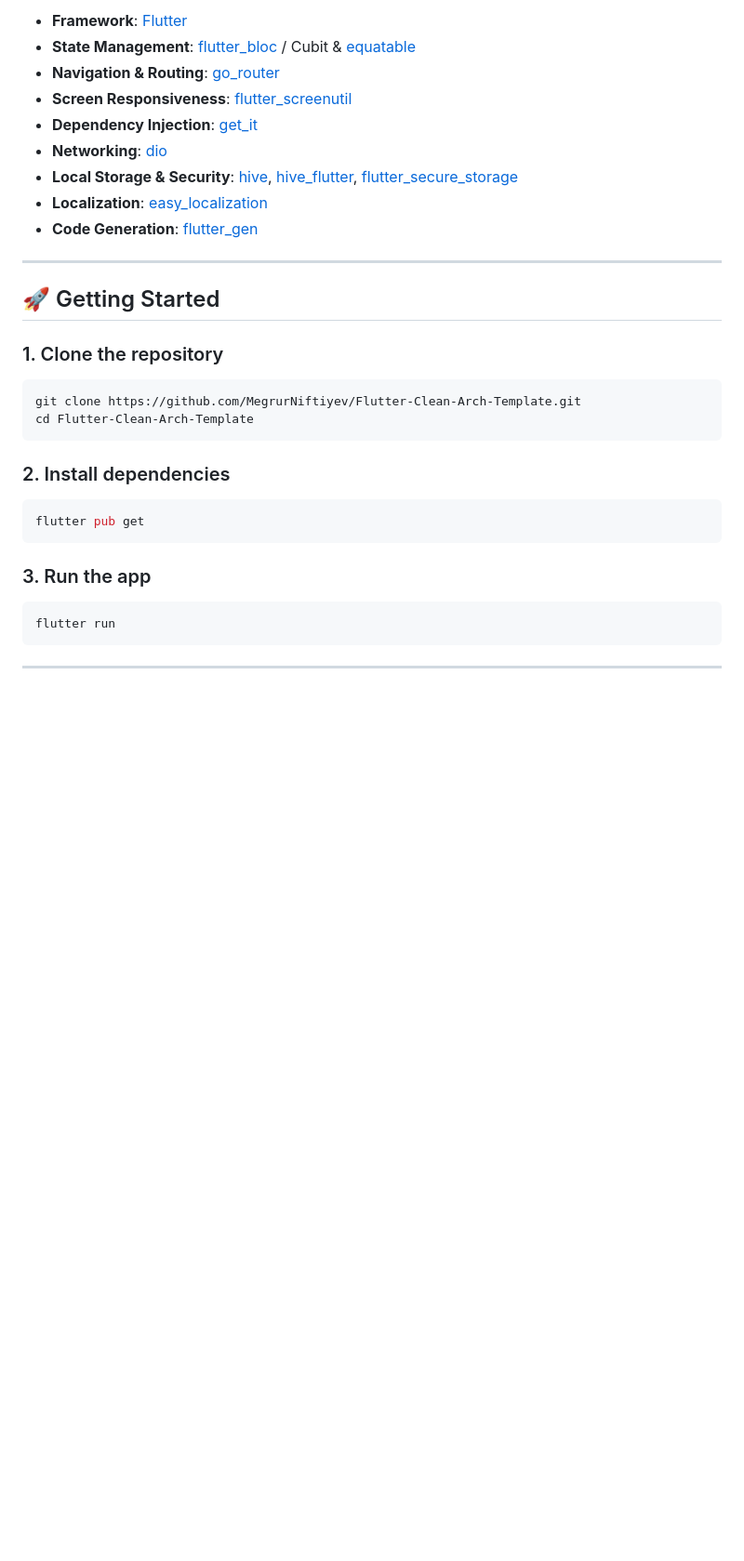
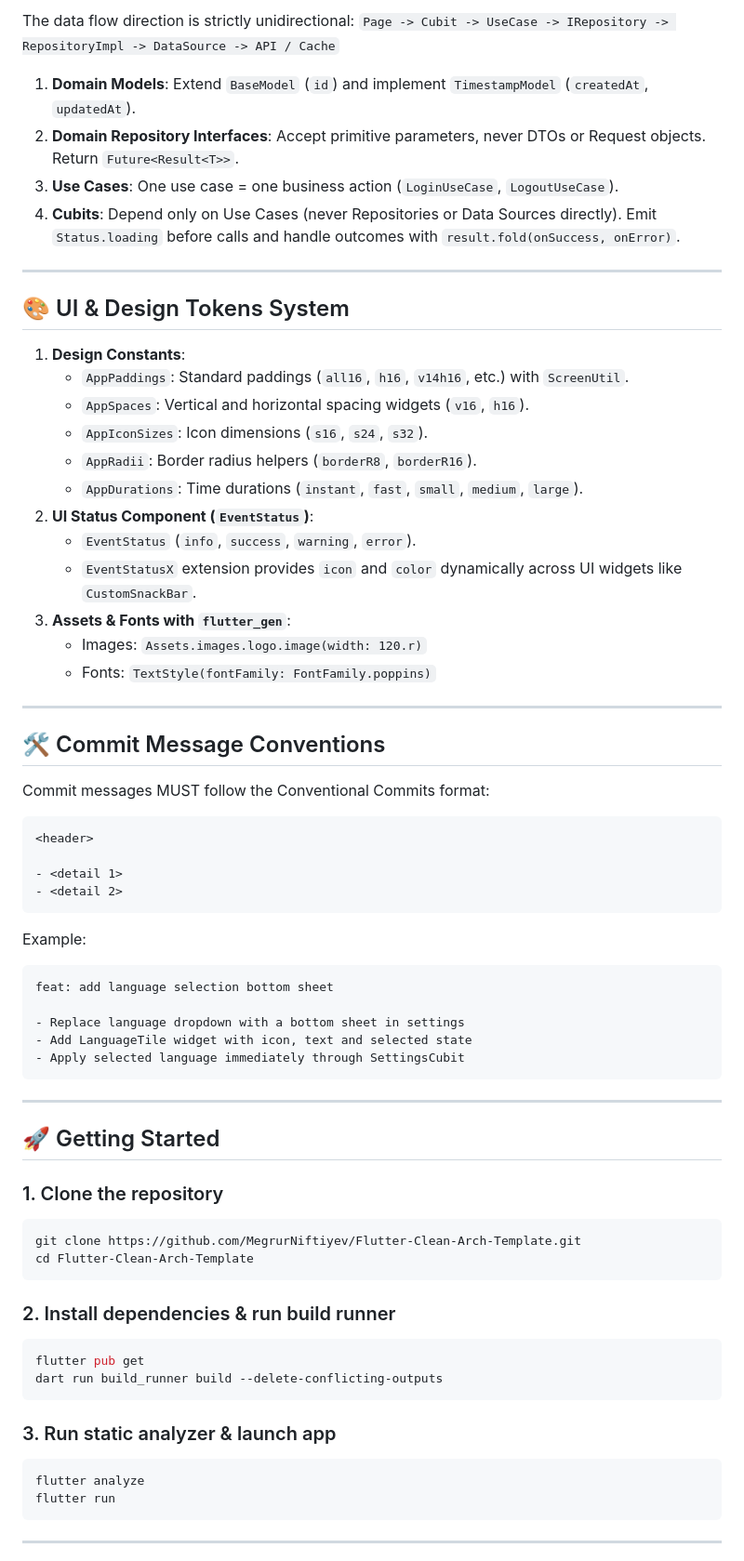
Before and after one commit to MegrurNiftiyev/Flutter-Clean-Arch-Template, a Markdown page: README.md, the part around one of its changes. Shown at 93% size. Drawn GitHub-style; blank space fills up the shorter version.

````diff
--- a/README.md
+++ b/README.md
@@ -104,13 +184,50 @@ lib/
 
-- **Framework**: [Flutter](https://flutter.dev)
-- **State Management**: [flutter_bloc](https://pub.dev/packages/flutter_bloc) / Cubit & [equatable](https://pub.dev/packages/equatable)
-- **Navigation & Routing**: [go_router](https://pub.dev/packages/go_router)
-- **Screen Responsiveness**: [flutter_screenutil](https://pub.dev/packages/flutter_screenutil)
-- **Dependency Injection**: [get_it](https://pub.dev/packages/get_it)
-- **Networking**: [dio](https://pub.dev/packages/dio)
-- **Local Storage & Security**: [hive](https://pub.dev/packages/hive), [hive_flutter](https://pub.dev/packages/hive_flutter), [flutter_secure_storage](https://pub.dev/packages/flutter_secure_storage)
-- **Localization**: [easy_localization](https://pub.dev/packages/easy_localization)
-- **Code Generation**: [flutter_gen](https://pub.dev/packages/flutter_gen)
+The data flow direction is strictly unidirectional:
+`Page -> Cubit -> UseCase -> IRepository -> RepositoryImpl -> DataSource -> API / Cache`
+
+1. **Domain Models**: Extend `BaseModel` (`id`) and implement `TimestampModel` (`createdAt`, `updatedAt`).
+2. **Domain Repository Interfaces**: Accept primitive parameters, never DTOs or Request objects. Return `Future<Result<T>>`.
+3. **Use Cases**: One use case = one business action (`LoginUseCase`, `LogoutUseCase`).
+4. **Cubits**: Depend only on Use Cases (never Repositories or Data Sources directly). Emit `Status.loading` before calls and handle outcomes with `result.fold(onSuccess, onError)`.
+
+---
+
+## 🎨 UI & Design Tokens System
+
+1. **Design Constants**:
+   - `AppPaddings`: Standard paddings (`all16`, `h16`, `v14h16`, etc.) with `ScreenUtil`.
+   - `AppSpaces`: Vertical and horizontal spacing widgets (`v16`, `h16`).
+   - `AppIconSizes`: Icon dimensions (`s16`, `s24`, `s32`).
+   - `AppRadii`: Border radius helpers (`borderR8`, `borderR16`).
+   - `AppDurations`: Time durations (`instant`, `fast`, `small`, `medium`, `large`).
+2. **UI Status Component (`EventStatus`)**:
+   - `EventStatus` (`info`, `success`, `warning`, `error`).
+   - `EventStatusX` extension provides `icon` and `color` dynamically across UI widgets like `CustomSnackBar`.
+3. **Assets & Fonts with `flutter_gen`**:
+   - Images: `Assets.images.logo.image(width: 120.r)`
+   - Fonts: `TextStyle(fontFamily: FontFamily.poppins)`
+
+---
+
+## 🛠️ Commit Message Conventions
+
+Commit messages MUST follow the Conventional Commits format:
+
+```text
+<header>
+
+- <detail 1>
+- <detail 2>
+```
+
+Example:
+```text
+feat: add language selection bottom sheet
+
+- Replace language dropdown with a bottom sheet in settings
+- Add LanguageTile widget with icon, text and selected state
+- Apply selected language immediately through SettingsCubit
+```
 
 ---
 
@@ -122,13 +239,15 @@ git clone https://github.com/MegrurNiftiyev/Flutter-Clean-Arch-Template.git
 cd Flutter-Clean-Arch-Template
 ```
 
-### 2. Install dependencies
+### 2. Install dependencies & run build runner
 ```bash
 flutter pub get
+dart run build_runner build --delete-conflicting-outputs
 ```
 
-### 3. Run the app
+### 3. Run static analyzer & launch app
 ```bash
+flutter analyze
 flutter run
 ```
 
````
Also changed, not shown: other parts of README.md (+148 -68 lines).
